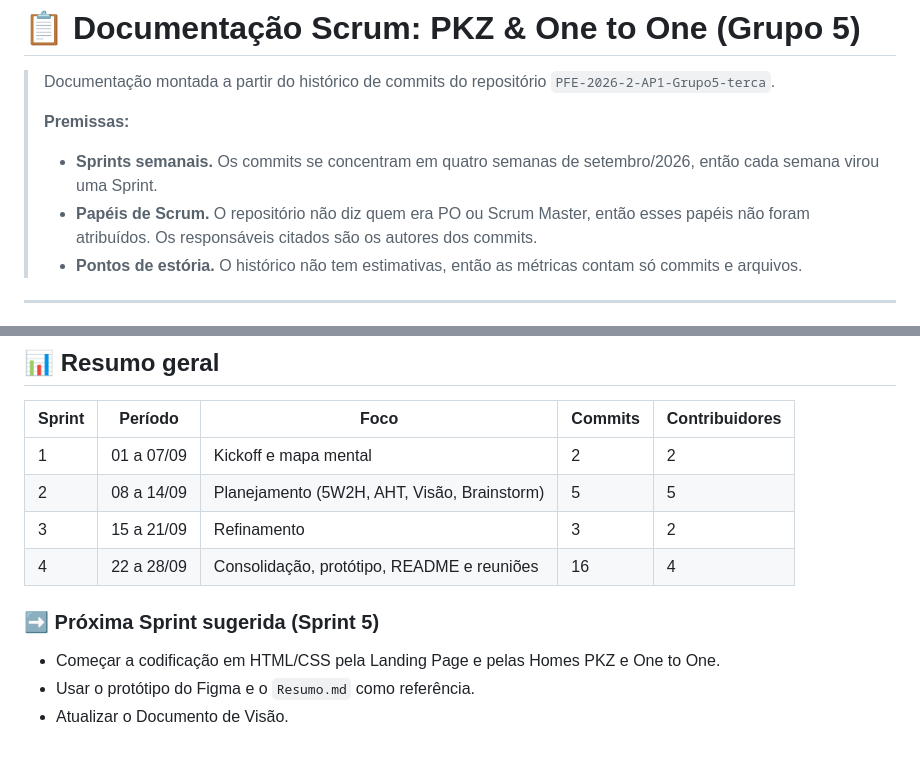
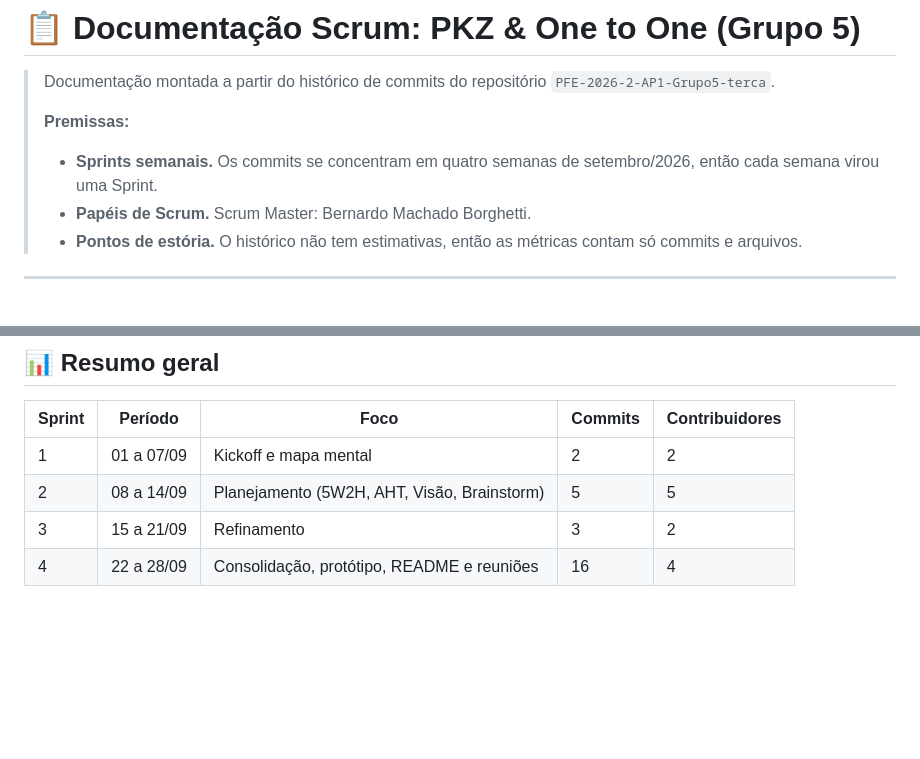
Before and after one commit to BMB1898/PFE-2026-2-AP1-Grupo5-terca, a Markdown page: Scrum/Sprints-Scrum.md, 2 parts joined by grey strips. Rendered like a GitHub page; blank space fills up the shorter version.

Commit message:
Scrum-v1.1

```diff
--- a/Scrum/Sprints-Scrum.md
+++ b/Scrum/Sprints-Scrum.md
@@ -4,7 +4,7 @@
 >
 > **Premissas:**
 > - **Sprints semanais.** Os commits se concentram em quatro semanas de setembro/2026, então cada semana virou uma Sprint.
-> - **Papéis de Scrum.** O repositório não diz quem era PO ou Scrum Master, então esses papéis não foram atribuídos. Os responsáveis citados são os autores dos commits.
+> - **Papéis de Scrum.** Scrum Master: Bernardo Machado Borghetti.
 > - **Pontos de estória.** O histórico não tem estimativas, então as métricas contam só commits e arquivos.
 
 ---
@@ -216,9 +216,3 @@ Maior Sprint em volume de entregas. O projeto passou da fase de documentação p
 | 2 | 08 a 14/09 | Planejamento (5W2H, AHT, Visão, Brainstorm) | 5 | 5 |
 | 3 | 15 a 21/09 | Refinamento | 3 | 2 |
 | 4 | 22 a 28/09 | Consolidação, protótipo, README e reuniões | 16 | 4 |
-
-### ➡️ Próxima Sprint sugerida (Sprint 5)
-
-- Começar a codificação em HTML/CSS pela Landing Page e pelas Homes PKZ e One to One.
-- Usar o protótipo do Figma e o `Resumo.md` como referência.
-- Atualizar o Documento de Visão.
```
